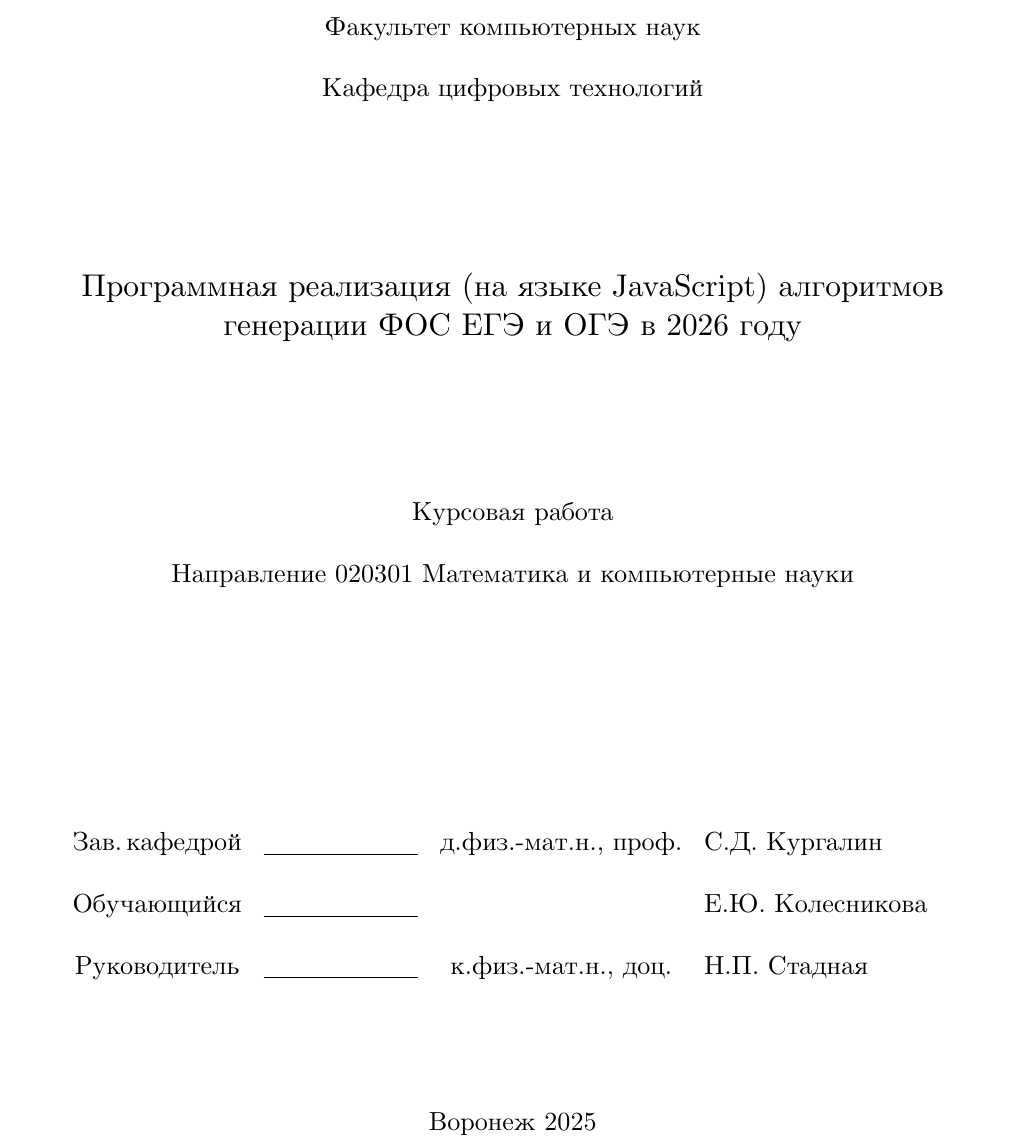
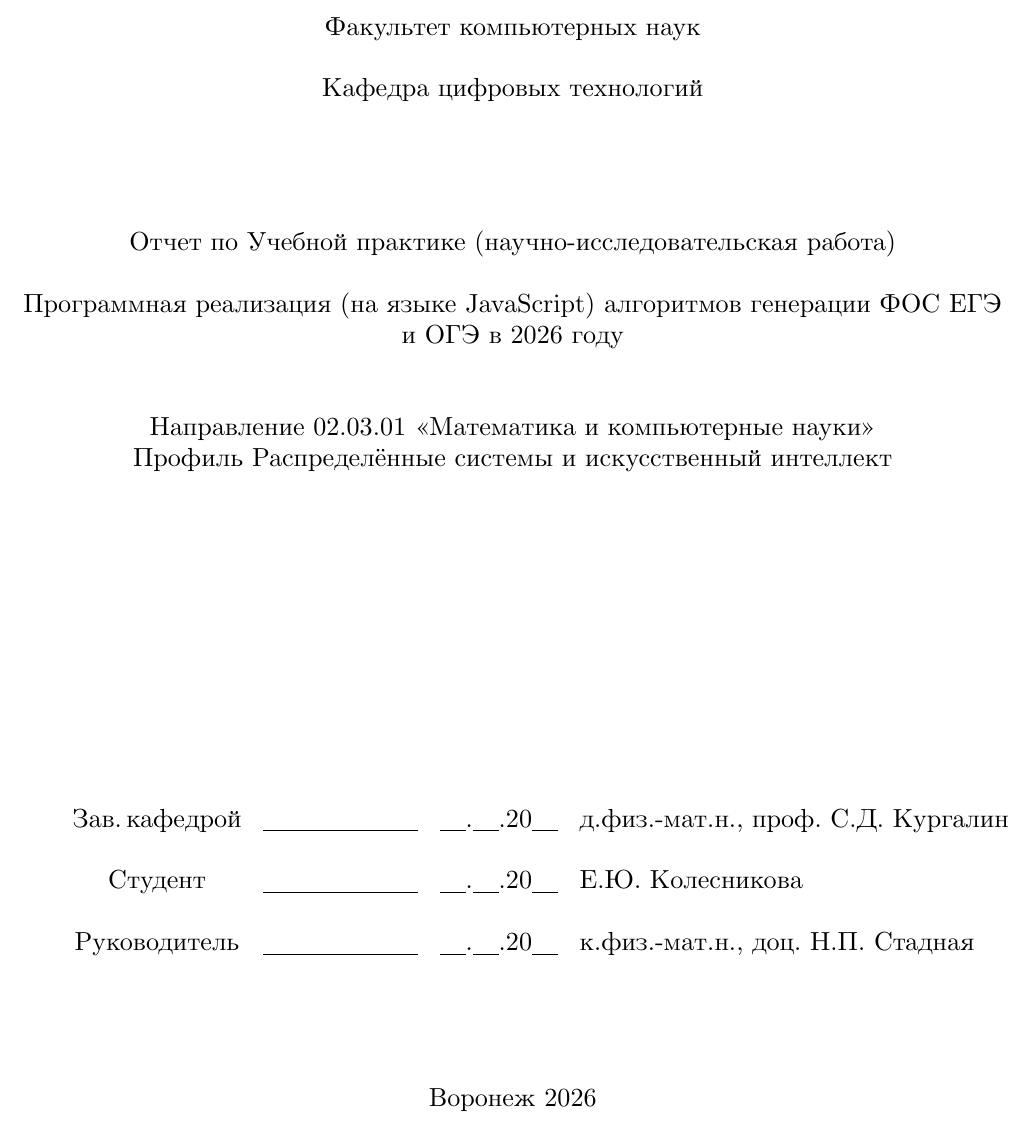
Before and after one commit to Zer00Player/kursach, a LaTeX document (text.tex, which reads title.tex): part of page 1 of 68, cut so that both start at the same text. The pictures show the PDF file text.pdf that the author committed with the source.

Commit message:
титульник

```diff
--- a/title.tex
+++ b/title.tex
@@ -13,18 +13,19 @@
 	\hfill \break
 	\hfill \break
 	\hfill \break
-	\large{Программная реализация (на языке JavaScript) алгоритмов генерации ФОС ЕГЭ и ОГЭ в 2026 году}\\
+	\normalsize{Отчет по Учебной практике (научно-исследовательская работа)}\\
+	\hfill \break
+	\normalsize{Программная реализация (на языке JavaScript) алгоритмов генерации ФОС ЕГЭ и ОГЭ в 2026 году}\\
+	\hfill \break
+	\normalsize{
+		\hfill \break
+		Направление 02.03.01 «Математика и компьютерные науки»\\
+		Профиль Распределённые системы и искусственный интеллект\\
+		\hfill \break
+	}\\
 	\hfill \break
 	\hfill \break
 	\hfill \break
-	\hfill \break
-	\hfill \break
-	\normalsize{Курсовая работа\\
-		\hfill \break
-		Направление  020301 Математика и компьютерные науки\\
-
-		\hfill \break
-	}\\
 	\hfill \break
 	\hfill \break
 \end{center}
@@ -32,14 +33,14 @@
 
 \normalsize{
 	\begin{tabular}{cccl}
-		Зав.\,кафедрой & \underline{\hspace{3cm}} & д.физ.-мат.н.,  проф. & С.Д. Кургалин    \\\\
-		Обучающийся  & \underline{\hspace{3cm}} &                       & Е.Ю. Колесникова \\\\
-		Руководитель & \underline{\hspace{3cm}} & к.физ.-мат.н.,      доц. & Н.П. Стадная    \\\\
+		Зав.\,кафедрой & \underline{\hspace{3cm}} & \underline{\hspace{0.5cm}}.\underline{\hspace{0.5cm}}.20\underline{\hspace{0.5cm}}  & д.физ.-мат.н.,  проф. С.Д. Кургалин    \\\\
+		Студент & \underline{\hspace{3cm}} & \underline{\hspace{0.5cm}}.\underline{\hspace{0.5cm}}.20\underline{\hspace{0.5cm}}                                      & Е.Ю. Колесникова    \\\\
+		Руководитель & \underline{\hspace{3cm}} & \underline{\hspace{0.5cm}}.\underline{\hspace{0.5cm}}.20\underline{\hspace{0.5cm}}  & к.физ.-мат.н.,      доц. Н.П. Стадная    \\\\
 	\end{tabular}
 }\\
 \hfill \break
 \hfill \break
-\begin{center} Воронеж 2025 \end{center}
+\begin{center} Воронеж 2026 \end{center}
 \thispagestyle{empty} % выключаем отображение номера для этой страницы
 
 % КОНЕЦ ТИТУЛЬНОГО ЛИСТА
```
Also changed, not shown: text.pdf.
